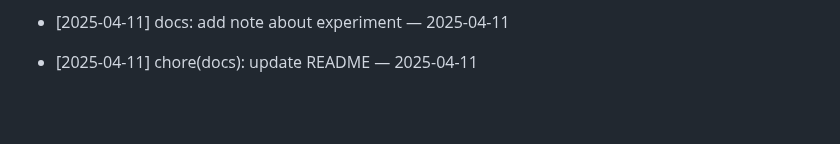
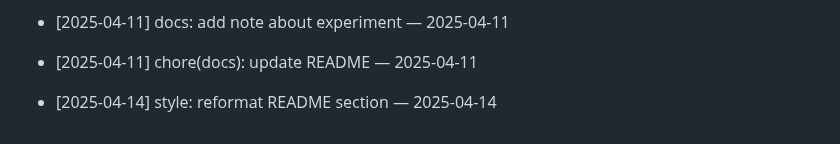
Before and after one commit to ilhomJohn81/devops-2025, a Markdown page: README.md, the part around the change. GitHub-like rendering; blank space fills up the shorter version.

Commit message:
style: reformat README section — 2025-04-14

```diff
--- a/README.md
+++ b/README.md
@@ -714,3 +714,5 @@ Git workflow to reconcile your branch with main
 - [2025-04-11] docs: add note about experiment — 2025-04-11
 
 - [2025-04-11] chore(docs): update README — 2025-04-11
+
+- [2025-04-14] style: reformat README section — 2025-04-14
```
